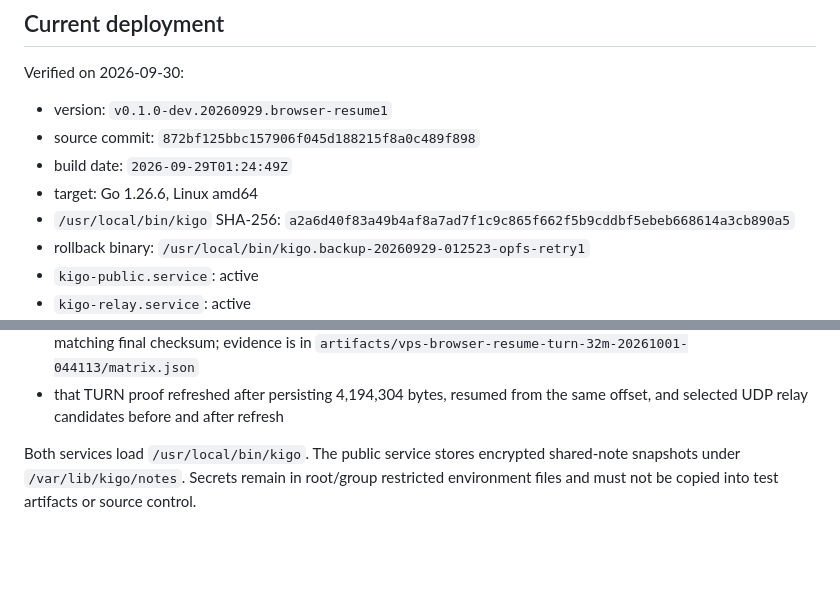
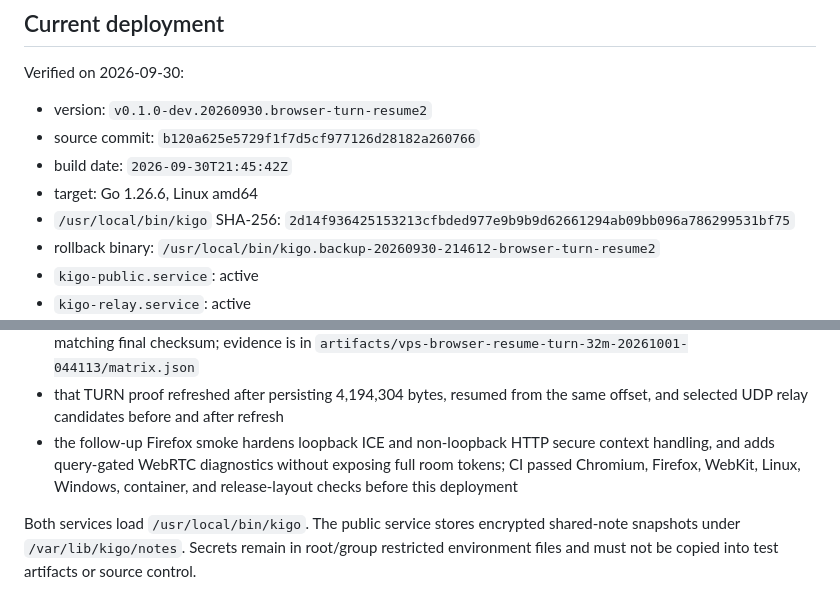
Before and after one commit to suir1/kigo, a Markdown page: docs/vps-turn-relay.md, 2 parts joined by grey strips. GitHub-like rendering; blank space fills up the shorter version.

Commit message:
docs: record browser turn resume deployment

```diff
--- a/docs/vps-turn-relay.md
+++ b/docs/vps-turn-relay.md
@@ -33,14 +33,14 @@ fingerprint.
 
 Verified on 2026-09-30:
 
-- version: `v0.1.0-dev.20260929.browser-resume1`
-- source commit: `872bf125bbc157906f045d188215f8a0c489f898`
-- build date: `2026-09-29T01:24:49Z`
+- version: `v0.1.0-dev.20260930.browser-turn-resume2`
+- source commit: `b120a625e5729f1f7d5cf977126d28182a260766`
+- build date: `2026-09-30T21:45:42Z`
 - target: Go 1.26.6, Linux amd64
 - `/usr/local/bin/kigo` SHA-256:
-  `a2a6d40f83a49b4af8a7ad7f1c9c865f662f5b9cddbf5ebeb668614a3cb890a5`
+  `2d14f936425153213cfbded977e9b9b9d62661294ab09bb096a786299531bf75`
 - rollback binary:
-  `/usr/local/bin/kigo.backup-20260929-012523-opfs-retry1`
+  `/usr/local/bin/kigo.backup-20260930-214612-browser-turn-resume2`
 - `kigo-public.service`: active
 - `kigo-relay.service`: active
 - pull request 76 passed Go/protocol, Chromium, Firefox, WebKit, Linux,
@@ -60,6 +60,10 @@ Verified on 2026-09-30:
   is in `artifacts/vps-browser-resume-turn-32m-20261001-044113/matrix.json`
 - that TURN proof refreshed after persisting 4,194,304 bytes, resumed from the
   same offset, and selected UDP relay candidates before and after refresh
+- the follow-up Firefox smoke hardens loopback ICE and non-loopback HTTP secure
+  context handling, and adds query-gated WebRTC diagnostics without exposing
+  full room tokens; CI passed Chromium, Firefox, WebKit, Linux, Windows,
+  container, and release-layout checks before this deployment
 
 Both services load `/usr/local/bin/kigo`. The public service stores encrypted
 shared-note snapshots under `/var/lib/kigo/notes`. Secrets remain in root/group
```
